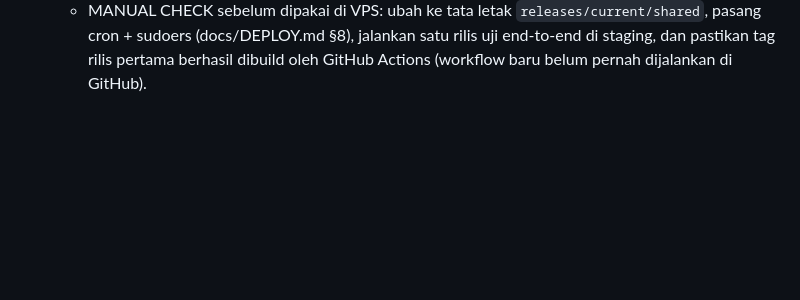
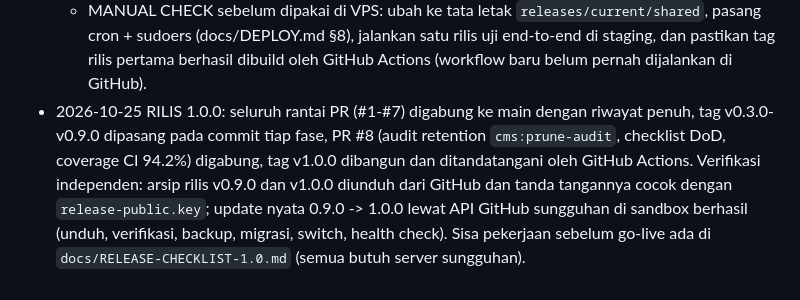
Before and after one commit to matiuskm/minicms, a Markdown page: docs/PROGRESS-mini-cms.md, the part around the change. Rendered like a GitHub page; blank space fills up the shorter version.

Commit message:
docs: record the 1.0.0 release in the progress log
Co-Authored-By: Claude Sonnet 5.5 <noreply@anthropic.com>

```diff
--- a/docs/PROGRESS-mini-cms.md
+++ b/docs/PROGRESS-mini-cms.md
@@ -41,3 +41,4 @@ Project dir: repo root (this repo)
 - 2026-10-24 P-07 DONE (branch `phase/p-07-analytics`, release 0.8.0, ditumpuk di P-06): F-14 Visitor Statistics atas permintaan user. Keputusan di PRD A-19. Diverifikasi di Chrome (CDP): halaman Statistics tanpa pelanggaran CSP; lalu lintas contoh (utm ig/wa, Referer facebook/google/situs lain, UA Instagram) terklasifikasi benar. Data contoh dan akun uji dihapus setelah verifikasi.
 - 2026-10-24 P-08 DONE (branch `phase/p-08-updates`, release 0.9.0, ditumpuk di P-07): F-15 One-click Updates atas permintaan user. Rancangan dan alasan di PRD A-20. Diverifikasi: 8 skenario end-to-end di sandbox (`scripts/test-updater.sh`, termasuk tanda tangan palsu, arsip dimodifikasi, downgrade, rollback health check) lolos; build rilis nyata (7 MB) ditandatangani dan diverifikasi; UI di Chrome (tersedia → antre → berjalan) tanpa pelanggaran CSP. Kunci penandatangan dibuat dan secret GitHub `RELEASE_SIGNING_KEY` dipasang. Pekerjaan lokal dibersihkan (akun uji, server rilis palsu, .env dikembalikan).
   - MANUAL CHECK sebelum dipakai di VPS: ubah ke tata letak `releases/current/shared`, pasang cron + sudoers (docs/DEPLOY.md §8), jalankan satu rilis uji end-to-end di staging, dan pastikan tag rilis pertama berhasil dibuild oleh GitHub Actions (workflow baru belum pernah dijalankan di GitHub).
+- 2026-10-25 RILIS 1.0.0: seluruh rantai PR (#1-#7) digabung ke main dengan riwayat penuh, tag v0.3.0-v0.9.0 dipasang pada commit tiap fase, PR #8 (audit retention `cms:prune-audit`, checklist DoD, coverage CI 94.2%) digabung, tag v1.0.0 dibangun dan ditandatangani oleh GitHub Actions. Verifikasi independen: arsip rilis v0.9.0 dan v1.0.0 diunduh dari GitHub dan tanda tangannya cocok dengan `release-public.key`; update nyata 0.9.0 -> 1.0.0 lewat API GitHub sungguhan di sandbox berhasil (unduh, verifikasi, backup, migrasi, switch, health check). Sisa pekerjaan sebelum go-live ada di `docs/RELEASE-CHECKLIST-1.0.md` (semua butuh server sungguhan).
```
